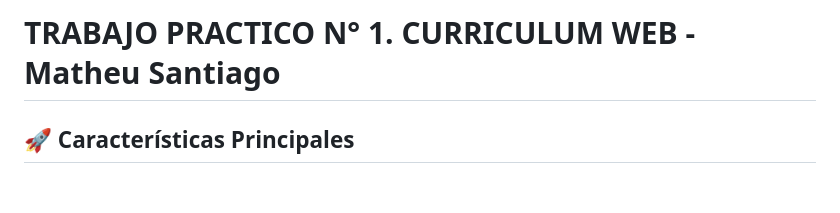
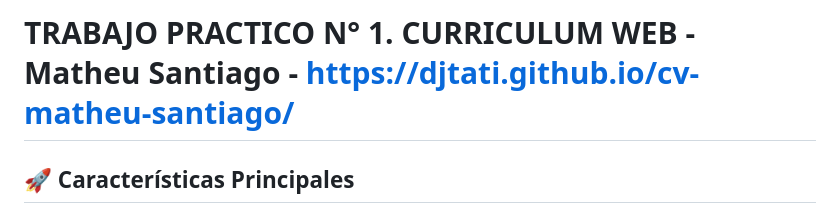
Before and after one commit to DjTaTi/cv-matheu-santiago, a Markdown page: README.md, the part around the change. Drawn GitHub-style; blank space fills up the shorter version.

Commit message:
Agregada URL del proyecto en README

```diff
--- a/README.md
+++ b/README.md
@@ -1,5 +1,5 @@
 
-# TRABAJO PRACTICO N° 1. CURRICULUM WEB - Matheu Santiago
+# TRABAJO PRACTICO N° 1. CURRICULUM WEB - Matheu Santiago - https://djtati.github.io/cv-matheu-santiago/
 
 
 
```
